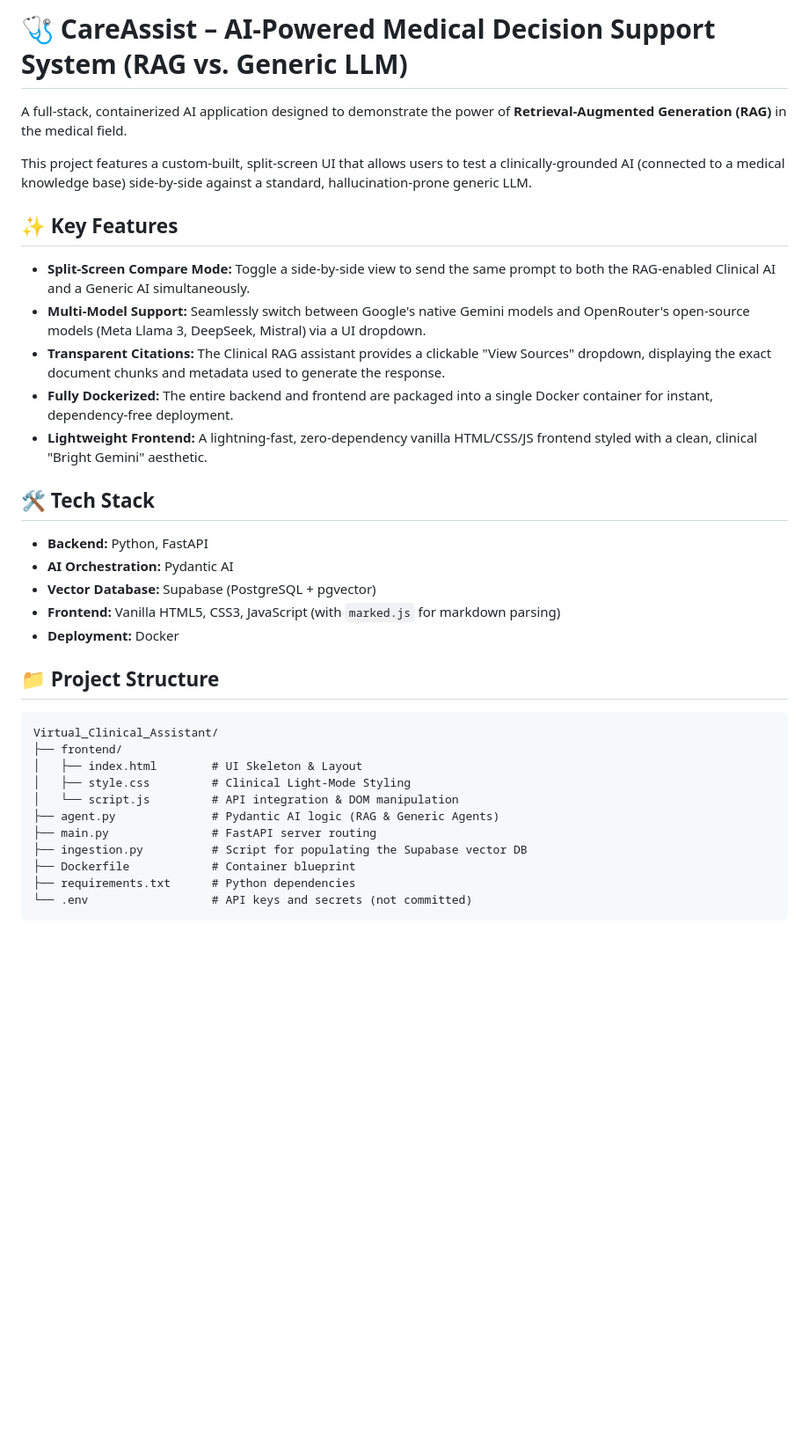
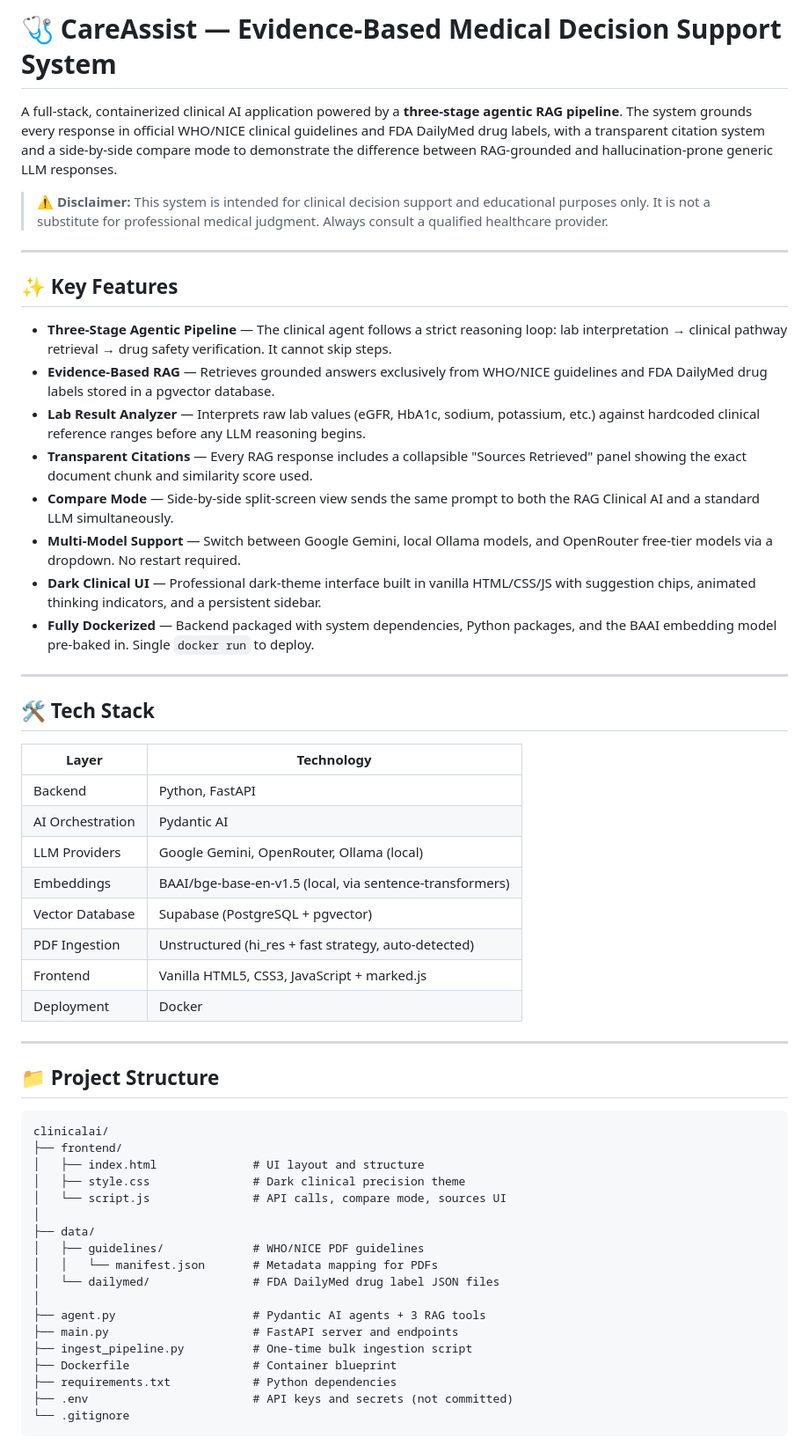
Before and after one commit to Rehaan-2006/Virtual_Clinical_Assistant, a Markdown page: README.md, the part around one of its changes. Shown at 88% size. Rendered like a GitHub page; blank space fills up the shorter version.

````diff
--- a/README.md
+++ b/README.md
@@ -1,37 +1,58 @@
-# 🩺 CareAssist – AI-Powered Medical Decision Support System (RAG vs. Generic LLM)
+# 🩺 CareAssist — Evidence-Based Medical Decision Support System
 
-A full-stack, containerized AI application designed to demonstrate the power of **Retrieval-Augmented Generation (RAG)** in the medical field.
+A full-stack, containerized clinical AI application powered by a **three-stage agentic RAG pipeline**. The system grounds every response in official WHO/NICE clinical guidelines and FDA DailyMed drug labels, with a transparent citation system and a side-by-side compare mode to demonstrate the difference between RAG-grounded and hallucination-prone generic LLM responses.
 
-This project features a custom-built, split-screen UI that allows users to test a clinically-grounded AI (connected to a medical knowledge base) side-by-side against a standard, hallucination-prone generic LLM.
+> ⚠️ **Disclaimer:** This system is intended for clinical decision support and educational purposes only. It is not a substitute for professional medical judgment. Always consult a qualified healthcare provider.
+
+---
 
 ## ✨ Key Features
 
-* **Split-Screen Compare Mode:** Toggle a side-by-side view to send the same prompt to both the RAG-enabled Clinical AI and a Generic AI simultaneously.
-* **Multi-Model Support:** Seamlessly switch between Google's native Gemini models and OpenRouter's open-source models (Meta Llama 3, DeepSeek, Mistral) via a UI dropdown.
-* **Transparent Citations:** The Clinical RAG assistant provides a clickable "View Sources" dropdown, displaying the exact document chunks and metadata used to generate the response.
-* **Fully Dockerized:** The entire backend and frontend are packaged into a single Docker container for instant, dependency-free deployment.
-* **Lightweight Frontend:** A lightning-fast, zero-dependency vanilla HTML/CSS/JS frontend styled with a clean, clinical "Bright Gemini" aesthetic.
+- **Three-Stage Agentic Pipeline** — The clinical agent follows a strict reasoning loop: lab interpretation → clinical pathway retrieval → drug safety verification. It cannot skip steps.
+- **Evidence-Based RAG** — Retrieves grounded answers exclusively from WHO/NICE guidelines and FDA DailyMed drug labels stored in a pgvector database.
+- **Lab Result Analyzer** — Interprets raw lab values (eGFR, HbA1c, sodium, potassium, etc.) against hardcoded clinical reference ranges before any LLM reasoning begins.
+- **Transparent Citations** — Every RAG response includes a collapsible "Sources Retrieved" panel showing the exact document chunk and similarity score used.
+- **Compare Mode** — Side-by-side split-screen view sends the same prompt to both the RAG Clinical AI and a standard LLM simultaneously.
+- **Multi-Model Support** — Switch between Google Gemini, local Ollama models, and OpenRouter free-tier models via a dropdown. No restart required.
+- **Dark Clinical UI** — Professional dark-theme interface built in vanilla HTML/CSS/JS with suggestion chips, animated thinking indicators, and a persistent sidebar.
+- **Fully Dockerized** — Backend packaged with system dependencies, Python packages, and the BAAI embedding model pre-baked in. Single `docker run` to deploy.
+
+---
 
 ## 🛠️ Tech Stack
 
-* **Backend:** Python, FastAPI
-* **AI Orchestration:** Pydantic AI
-* **Vector Database:** Supabase (PostgreSQL + pgvector)
-* **Frontend:** Vanilla HTML5, CSS3, JavaScript (with `marked.js` for markdown parsing)
-* **Deployment:** Docker
+| Layer | Technology |
+|---|---|
+| Backend | Python, FastAPI |
+| AI Orchestration | Pydantic AI |
+| LLM Providers | Google Gemini, OpenRouter, Ollama (local) |
+| Embeddings | BAAI/bge-base-en-v1.5 (local, via sentence-transformers) |
+| Vector Database | Supabase (PostgreSQL + pgvector) |
+| PDF Ingestion | Unstructured (hi_res + fast strategy, auto-detected) |
+| Frontend | Vanilla HTML5, CSS3, JavaScript + marked.js |
+| Deployment | Docker |
+
+---
 
 ## 📁 Project Structure
 
-```text
-Virtual_Clinical_Assistant/
+```
+clinicalai/
 ├── frontend/
-│   ├── index.html        # UI Skeleton & Layout
-│   ├── style.css         # Clinical Light-Mode Styling
-│   └── script.js         # API integration & DOM manipulation
-├── agent.py              # Pydantic AI logic (RAG & Generic Agents)
-├── main.py               # FastAPI server routing
-├── ingestion.py          # Script for populating the Supabase vector DB
-├── Dockerfile            # Container blueprint
-├── requirements.txt      # Python dependencies
-└── .env                  # API keys and secrets (not committed)
+│   ├── index.html              # UI layout and structure
+│   ├── style.css               # Dark clinical precision theme
+│   └── script.js               # API calls, compare mode, sources UI
+│
+├── data/
+│   ├── guidelines/             # WHO/NICE PDF guidelines
+│   │   └── manifest.json       # Metadata mapping for PDFs
+│   └── dailymed/               # FDA DailyMed drug label JSON files
+│
+├── agent.py                    # Pydantic AI agents + 3 RAG tools
+├── main.py                     # FastAPI server and endpoints
+├── ingest_pipeline.py          # One-time bulk ingestion script
+├── Dockerfile                  # Container blueprint
+├── requirements.txt            # Python dependencies
+├── .env                        # API keys and secrets (not committed)
+└── .gitignore
 ```
````
Also changed, not shown: other parts of README.md (+199 -20 lines).
